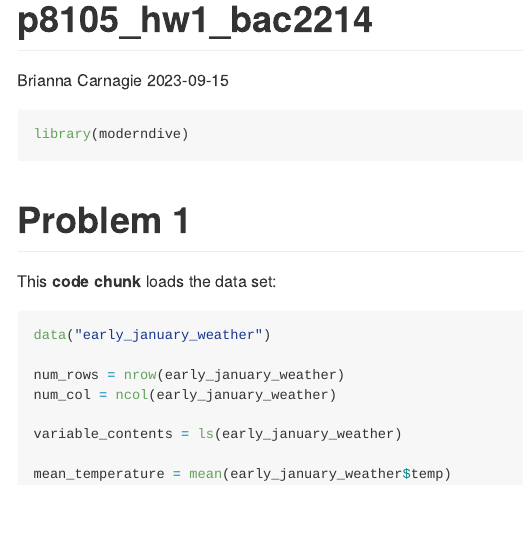
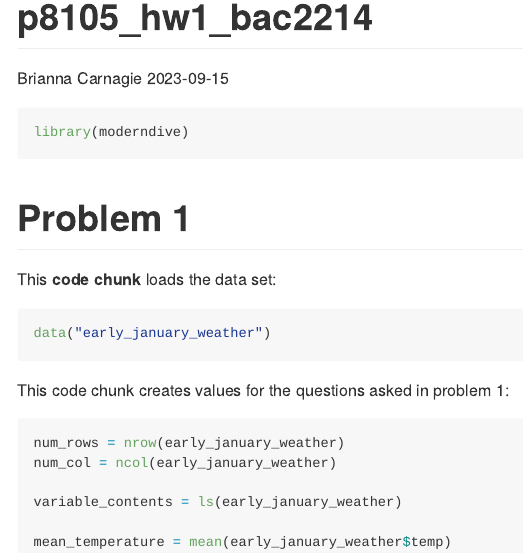
Before and after one commit to bcarnagie/p8105_hw1_bac2214, an R Markdown document (p8105_hw1_bac2214.Rmd): the page in a window 1100 px wide, from its top. The pictures show the output file p8105_hw1_bac2214.md that the author committed with the source, drawn offline in the style of GitHub.

Commit message:
separated the code chunk into two so it's more digestible

````diff
--- a/p8105_hw1_bac2214.Rmd
+++ b/p8105_hw1_bac2214.Rmd
@@ -14,12 +14,14 @@ This **code chunk** loads the data set:
 
 ```{r}
 data("early_january_weather")
+```
 
+This code chunk creates values for the questions asked in problem 1:
+```{r}
 num_rows = nrow(early_january_weather)
 num_col = ncol(early_january_weather)
 
 variable_contents = ls(early_january_weather)
 
 mean_temperature = mean(early_january_weather$temp)
-
 ```
````
Also changed, not shown: p8105_hw1_bac2214.md.
